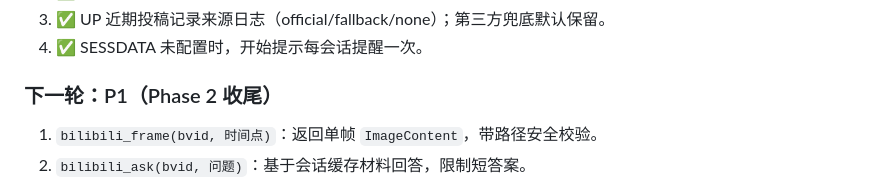
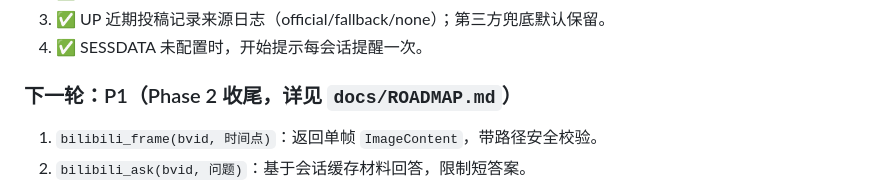
Before and after one commit to AcceleratorYue/astrbot_plugin_bilibili_eyes, a Markdown page: docs/PROGRESS.md, the part around the change. Rendered like a GitHub page.

```diff
--- a/docs/PROGRESS.md
+++ b/docs/PROGRESS.md
@@ -92,7 +92,7 @@
 3. ✅ UP 近期投稿记录来源日志（official/fallback/none）；第三方兜底默认保留。
 4. ✅ SESSDATA 未配置时，开始提示每会话提醒一次。
 
-### 下一轮：P1（Phase 2 收尾）
+### 下一轮：P1（Phase 2 收尾，详见 `docs/ROADMAP.md`）
 
 1. `bilibili_frame(bvid, 时间点)`：返回单帧 `ImageContent`，带路径安全校验。
 2. `bilibili_ask(bvid, 问题)`：基于会话缓存材料回答，限制短答案。
```
Also changed, not shown: docs/ROADMAP.md (added, +96 -0 lines).
